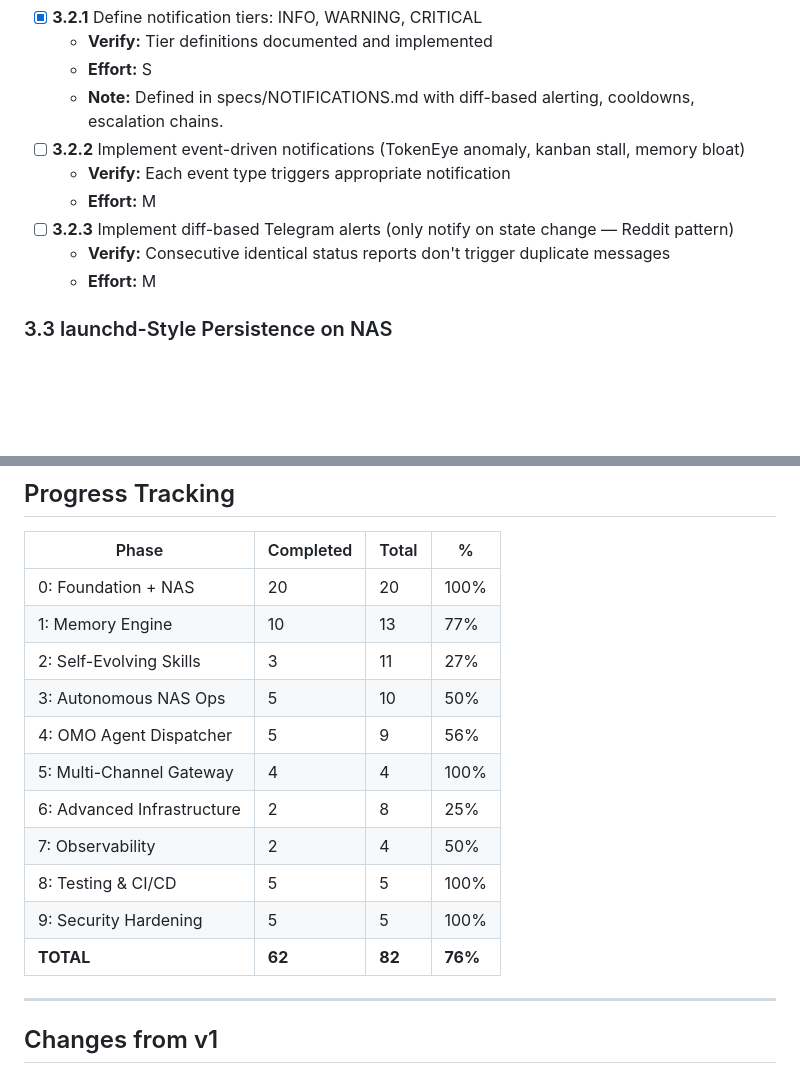
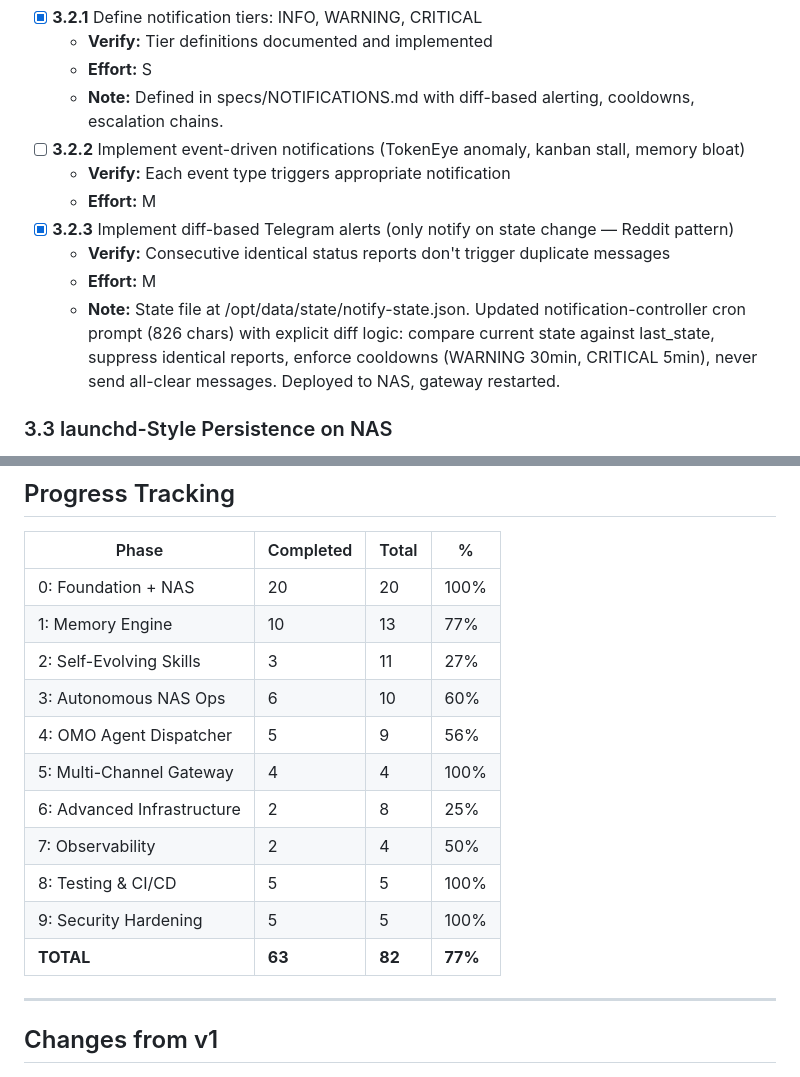
Before and after one commit to gajendravaradhan/persistent-agentic-reasoning-automation-mesh, a Markdown page: specs/ROADMAP.md, 2 parts joined by grey strips. Rendered like a GitHub page; blank space fills up the shorter version.

```diff
--- a/specs/ROADMAP.md
+++ b/specs/ROADMAP.md
@@ -320,9 +320,10 @@
 - [ ] **3.2.2** Implement event-driven notifications (TokenEye anomaly, kanban stall, memory bloat)
   - **Verify:** Each event type triggers appropriate notification
   - **Effort:** M
-- [ ] **3.2.3** Implement diff-based Telegram alerts (only notify on state change — Reddit pattern)
-  - **Verify:** Consecutive identical status reports don't trigger duplicate messages
-  - **Effort:** M
+- [x] **3.2.3** Implement diff-based Telegram alerts (only notify on state change — Reddit pattern)
+   - **Verify:** Consecutive identical status reports don't trigger duplicate messages
+   - **Effort:** M
+   - **Note:** State file at /opt/data/state/notify-state.json. Updated notification-controller cron prompt (826 chars) with explicit diff logic: compare current state against last_state, suppress identical reports, enforce cooldowns (WARNING 30min, CRITICAL 5min), never send all-clear messages. Deployed to NAS, gateway restarted.
 
 ### 3.3 launchd-Style Persistence on NAS
 - [x] **3.3.1** Verify Docker `restart: unless-stopped` handles container crashes
@@ -527,14 +528,14 @@
 | 0: Foundation + NAS | 20 | 20 | 100% |
 | 1: Memory Engine | 10 | 13 | 77% |
 | 2: Self-Evolving Skills | 3 | 11 | 27% |
-| 3: Autonomous NAS Ops | 5 | 10 | 50% |
+| 3: Autonomous NAS Ops | 6 | 10 | 60% |
 | 4: OMO Agent Dispatcher | 5 | 9 | 56% |
 | 5: Multi-Channel Gateway | 4 | 4 | 100% |
 | 6: Advanced Infrastructure | 2 | 8 | 25% |
 | 7: Observability | 2 | 4 | 50% |
 | 8: Testing & CI/CD | 5 | 5 | 100% |
 | 9: Security Hardening | 5 | 5 | 100% |
-| **TOTAL** | **62** | **82** | **76%** |
+| **TOTAL** | **63** | **82** | **77%** |
 
 ---
 
```
Also changed, not shown: specs/3.2.3-diff-alerts.md (added, +39 -0 lines).
